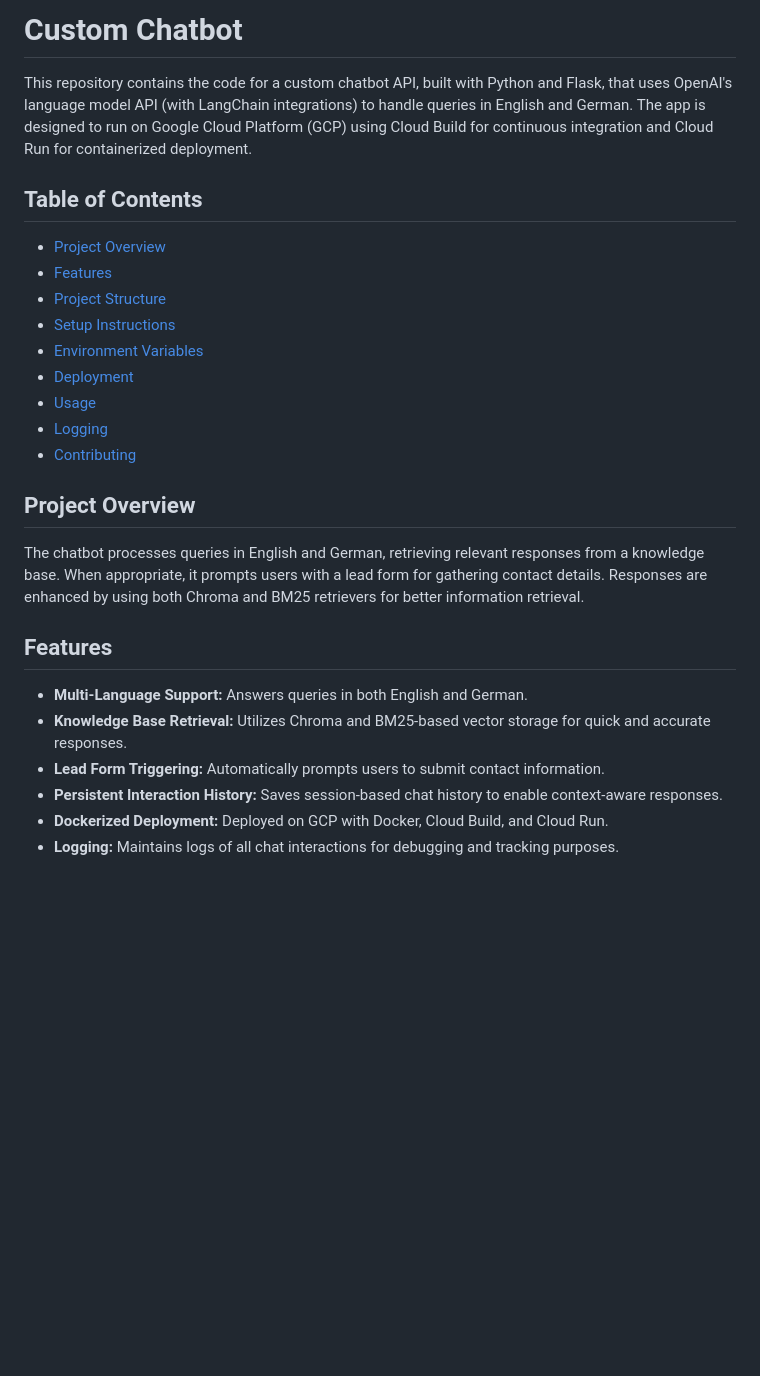
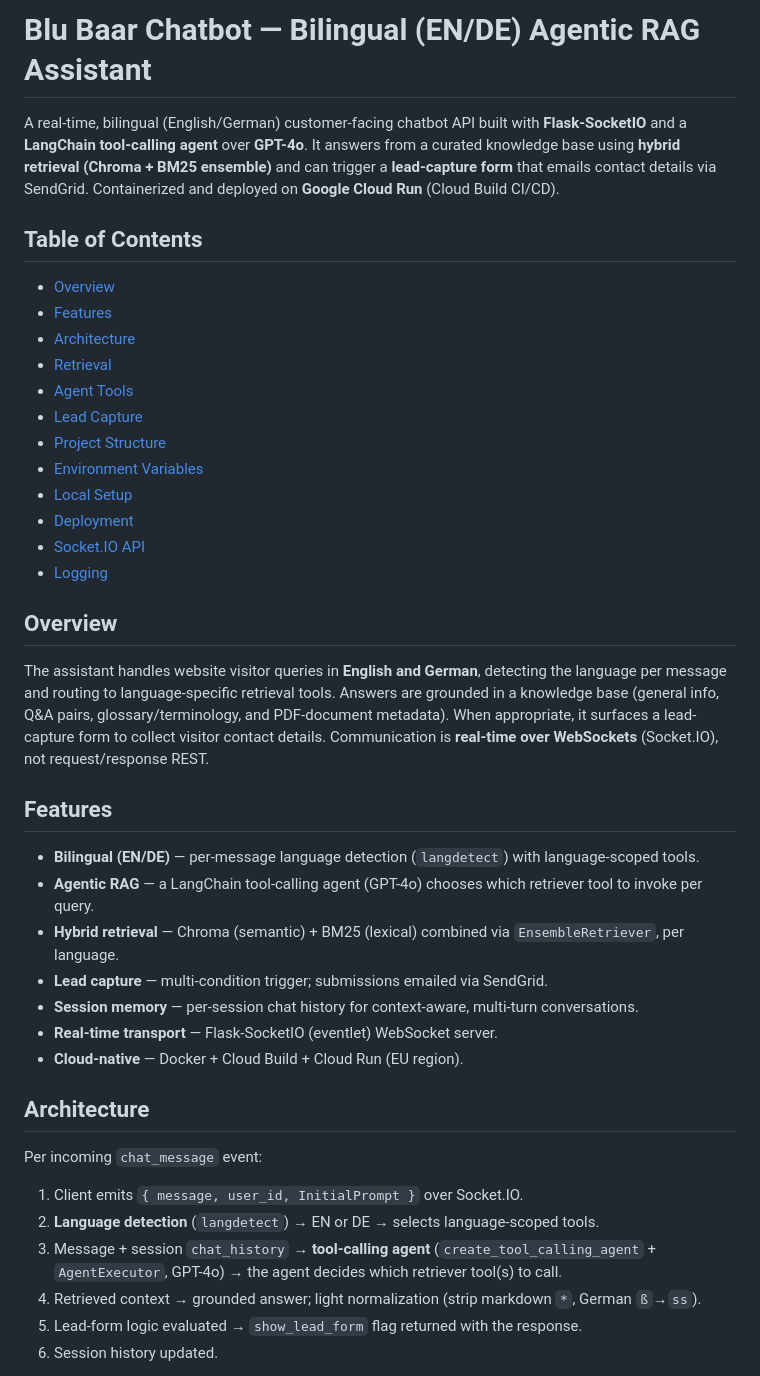
Before and after one commit to ovsilya/blu_baar_chatbot, a Markdown page: README.md, the part around one of its changes. GitHub-like rendering; blank space fills up the shorter version.

```diff
--- a/README.md
+++ b/README.md
@@ -1,28 +1,42 @@
-# Custom Chatbot
+# Blu Baar Chatbot — Bilingual (EN/DE) Agentic RAG Assistant
 
-This repository contains the code for a custom chatbot API, built with Python and Flask, that uses OpenAI's language model API (with LangChain integrations) to handle queries in English and German. The app is designed to run on Google Cloud Platform (GCP) using Cloud Build for continuous integration and Cloud Run for containerized deployment.
+A real-time, bilingual (English/German) customer-facing chatbot API built with **Flask-SocketIO** and a **LangChain tool-calling agent** over **GPT-4o**. It answers from a curated knowledge base using **hybrid retrieval (Chroma + BM25 ensemble)** and can trigger a **lead-capture form** that emails contact details via SendGrid. Containerized and deployed on **Google Cloud Run** (Cloud Build CI/CD).
 
 ## Table of Contents
+- [Overview](#overview)
+- [Features](#features)
+- [Architecture](#architecture)
+- [Retrieval](#retrieval)
+- [Agent Tools](#agent-tools)
+- [Lead Capture](#lead-capture)
+- [Project Structure](#project-structure)
+- [Environment Variables](#environment-variables)
+- [Local Setup](#local-setup)
+- [Deployment](#deployment)
+- [Socket.IO API](#socketio-api)
+- [Logging](#logging)
 
-- [Project Overview](#project-overview)
-- [Features](#features)
-- [Project Structure](#project-structure)
-- [Setup Instructions](#setup-instructions)
-- [Environment Variables](#environment-variables)
-- [Deployment](#deployment)
-- [Usage](#usage)
-- [Logging](#logging)
-- [Contributing](#contributing)
+## Overview
 
-## Project Overview
-
-The chatbot processes queries in English and German, retrieving relevant responses from a knowledge base. When appropriate, it prompts users with a lead form for gathering contact details. Responses are enhanced by using both Chroma and BM25 retrievers for better information retrieval.
+The assistant handles website visitor queries in **English and German**, detecting the language per message and routing to language-specific retrieval tools. Answers are grounded in a knowledge base (general info, Q&A pairs, glossary/terminology, and PDF-document metadata). When appropriate, it surfaces a lead-capture form to collect visitor contact details. Communication is **real-time over WebSockets** (Socket.IO), not request/response REST.
 
 ## Features
 
-- **Multi-Language Support:** Answers queries in both English and German.
-- **Knowledge Base Retrieval:** Utilizes Chroma and BM25-based vector storage for quick and accurate responses.
-- **Lead Form Triggering:** Automatically prompts users to submit contact information.
-- **Persistent Interaction History:** Saves session-based chat history to enable context-aware responses.
-- **Dockerized Deployment:** Deployed on GCP with Docker, Cloud Build, and Cloud Run.
-- **Logging:** Maintains logs of all chat interactions for debugging and tracking purposes.
+- **Bilingual (EN/DE)** — per-message language detection (`langdetect`) with language-scoped tools.
+- **Agentic RAG** — a LangChain tool-calling agent (GPT-4o) chooses which retriever tool to invoke per query.
+- **Hybrid retrieval** — Chroma (semantic) + BM25 (lexical) combined via `EnsembleRetriever`, per language.
+- **Lead capture** — multi-condition trigger; submissions emailed via SendGrid.
+- **Session memory** — per-session chat history for context-aware, multi-turn conversations.
+- **Real-time transport** — Flask-SocketIO (eventlet) WebSocket server.
+- **Cloud-native** — Docker + Cloud Build + Cloud Run (EU region).
+
+## Architecture
+
+Per incoming `chat_message` event:
+1. Client emits `{ message, user_id, InitialPrompt }` over Socket.IO.
+2. **Language detection** (`langdetect`) → EN or DE → selects language-scoped tools.
+3. Message + session `chat_history` → **tool-calling agent** (`create_tool_calling_agent` + `AgentExecutor`, GPT-4o) → the agent decides which retriever tool(s) to call.
+4. Retrieved context → grounded answer; light normalization (strip markdown `*`, German `ß`→`ss`).
+5. Lead-form logic evaluated → `show_lead_form` flag returned with the response.
+6. Session history updated.
+
```
Also changed, not shown: other parts of README.md (+69 -95 lines).
